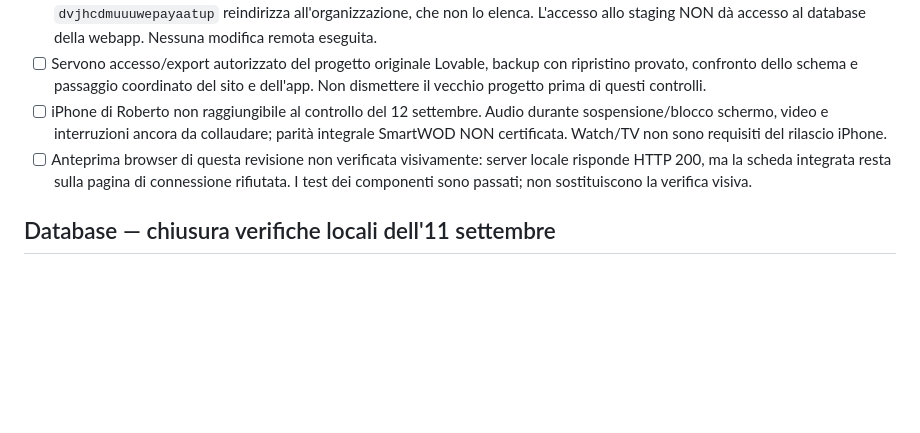
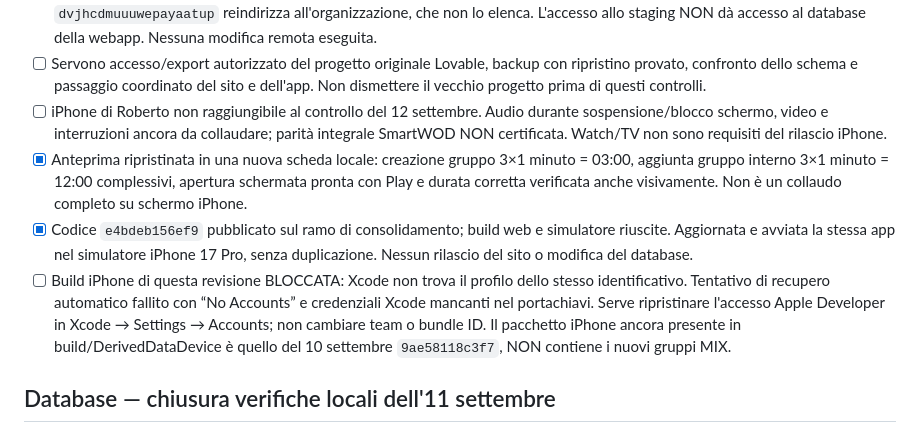
Before and after one commit to Dis-Astro/Cali-app, a Markdown page: CONSOLIDAMENTO.md, the part around the change. GitHub-like rendering; blank space fills up the shorter version.

Commit message:
docs: record candidate checks and precise release blockers

```diff
--- a/CONSOLIDAMENTO.md
+++ b/CONSOLIDAMENTO.md
@@ -128,7 +128,9 @@ Riferimento funzionale studiato: https://smartwod.app/ e https://smartwod.app/cu
 - [x] Dashboard autenticata: staging `fyrzzuswjgtwoctovker` accessibile e con tabelle presenti. L'apertura del progetto originale `dvjhcdmuuuwepayaatup` reindirizza all'organizzazione, che non lo elenca. L'accesso allo staging NON dà accesso al database della webapp. Nessuna modifica remota eseguita.
 - [ ] Servono accesso/export autorizzato del progetto originale Lovable, backup con ripristino provato, confronto dello schema e passaggio coordinato del sito e dell'app. Non dismettere il vecchio progetto prima di questi controlli.
 - [ ] iPhone di Roberto non raggiungibile al controllo del 12 settembre. Audio durante sospensione/blocco schermo, video e interruzioni ancora da collaudare; parità integrale SmartWOD NON certificata. Watch/TV non sono requisiti del rilascio iPhone.
-- [ ] Anteprima browser di questa revisione non verificata visivamente: server locale risponde HTTP 200, ma la scheda integrata resta sulla pagina di connessione rifiutata. I test dei componenti sono passati; non sostituiscono la verifica visiva.
+- [x] Anteprima ripristinata in una nuova scheda locale: creazione gruppo 3×1 minuto = 03:00, aggiunta gruppo interno 3×1 minuto = 12:00 complessivi, apertura schermata pronta con Play e durata corretta verificata anche visivamente. Non è un collaudo completo su schermo iPhone.
+- [x] Codice `e4bdeb156ef9` pubblicato sul ramo di consolidamento; build web e simulatore riuscite. Aggiornata e avviata la stessa app nel simulatore iPhone 17 Pro, senza duplicazione. Nessun rilascio del sito o modifica del database.
+- [ ] Build iPhone di questa revisione BLOCCATA: Xcode non trova il profilo dello stesso identificativo. Tentativo di recupero automatico fallito con “No Accounts” e credenziali Xcode mancanti nel portachiavi. Serve ripristinare l'accesso Apple Developer in Xcode → Settings → Accounts; non cambiare team o bundle ID. Il pacchetto iPhone ancora presente in build/DerivedDataDevice è quello del 10 settembre `9ae58118c3f7`, NON contiene i nuovi gruppi MIX.
 
 ## Database — chiusura verifiche locali dell'11 settembre
 - [x] Superato il limite tecnico precedente: predisposto PostgreSQL reale locale isolato, accessibile solo su loopback, con dati sintetici. Strumenti di test separati in `build/server-tests`, senza aggiungere dipendenze all'app. Database arrestato automaticamente al termine; nessuna connessione alla produzione.
```
